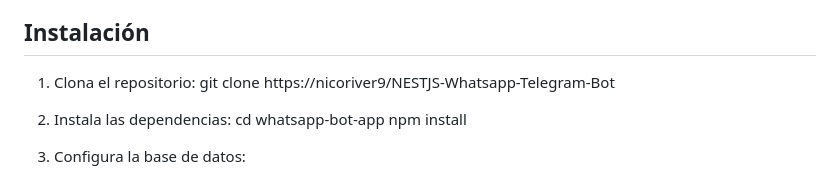
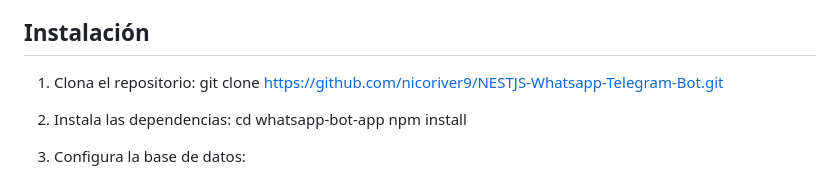
Before and after one commit to nicoriver9/NESTJS-Whatsapp-Telegram-Bot, a Markdown page: README.md, the part around the change. GitHub-like rendering.

```diff
--- a/README.md
+++ b/README.md
@@ -37,7 +37,7 @@ Esta es una aplicación de chatbot basada en WhatsApp desarrollada con Nest.js y
 ## Instalación
 
 1. Clona el repositorio: git clone
-  https://nicoriver9/NESTJS-Whatsapp-Telegram-Bot
+  https://github.com/nicoriver9/NESTJS-Whatsapp-Telegram-Bot.git
 
 2. Instala las dependencias:
   cd whatsapp-bot-app
```
